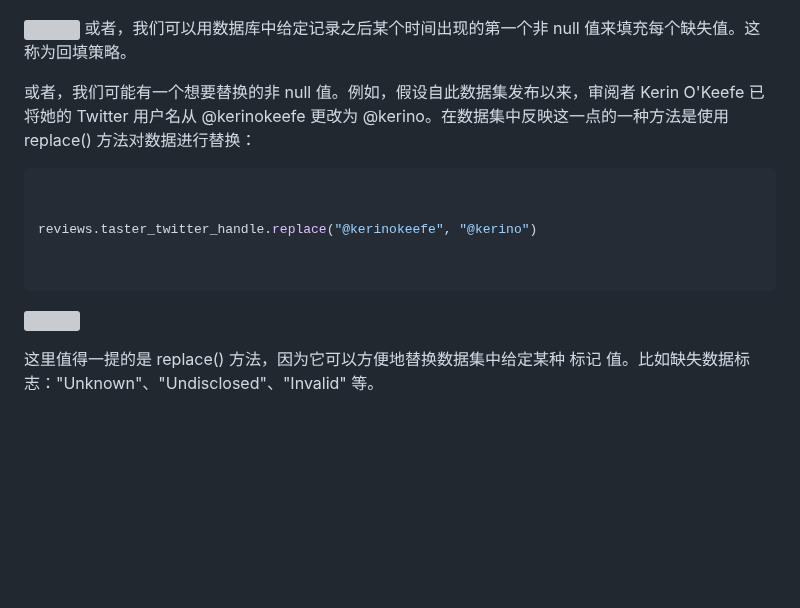
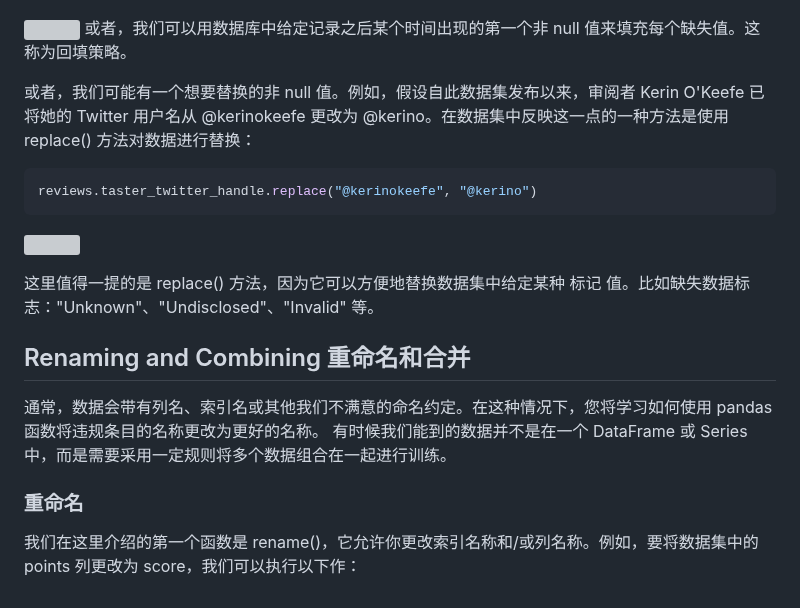
Before and after one commit to Rain-ziyu/Note, a Markdown page: docs/机器学习-快速上手.md, the part around the change. Rendered like a GitHub page; blank space fills up the shorter version; grey boxes are pictures that could not be loaded.

Commit message:
添加重命名和合并部分，介绍如何使用 pandas 函数更改列名和组合数据

````diff
--- a/docs/机器学习-快速上手.md
+++ b/docs/机器学习-快速上手.md
@@ -1036,12 +1036,16 @@ reviews.region_2.fillna("Unknown")
 
 或者，我们可能有一个想要替换的非 null 值。例如，假设自此数据集发布以来，审阅者 Kerin O'Keefe 已将她的 Twitter 用户名从 @kerinokeefe 更改为 @kerino。在数据集中反映这一点的一种方法是使用 replace() 方法对数据进行替换：
 ```python
-
-
 reviews.taster_twitter_handle.replace("@kerinokeefe", "@kerino")
-
-
 ```
 ![](docs/images/machineLearn/1746773178116.png)
 
 这里值得一提的是 replace() 方法，因为它可以方便地替换数据集中给定某种 标记 值。比如缺失数据标志："Unknown"、"Undisclosed"、"Invalid" 等。
+
+## Renaming and Combining 重命名和合并
+
+通常，数据会带有列名、索引名或其他我们不满意的命名约定。在这种情况下，您将学习如何使用 pandas 函数将违规条目的名称更改为更好的名称。
+有时候我们能到的数据并不是在一个 DataFrame 或 Series 中，而是需要采用一定规则将多个数据组合在一起进行训练。
+
+### 重命名
+我们在这里介绍的第一个函数是 rename()，它允许你更改索引名称和/或列名称。例如，要将数据集中的 points 列更改为 score，我们可以执行以下作：
````
